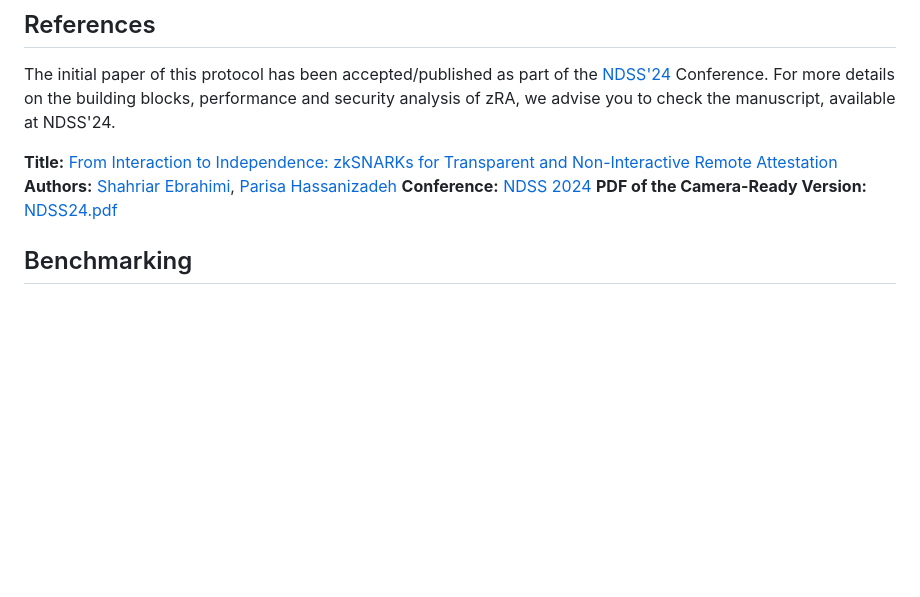
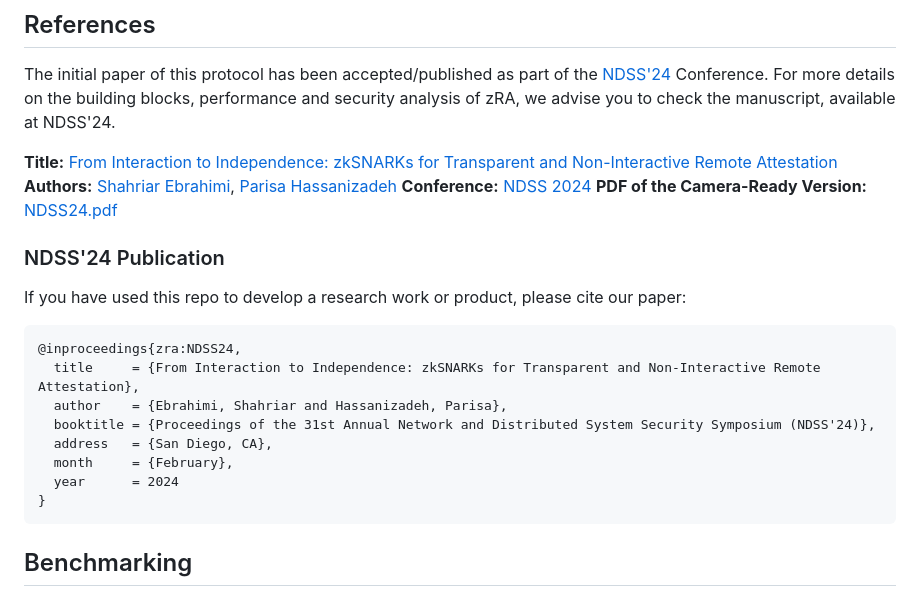
Before and after one commit to zero-savvy/zk-remote-attestation, a Markdown page: README.md, the part around the change. GitHub-like rendering; blank space fills up the shorter version.

Commit message:
add proper citation data

````diff
--- a/README.md
+++ b/README.md
@@ -27,6 +27,21 @@ For more details on the building blocks, performance and security analysis of zR
 **Authors:** [Shahriar Ebrahimi](https://lovely-necromancer.github.io), [Parisa Hassanizadeh](https://parizad1188.github.io)</br>
 **Conference:** [NDSS 2024](https://www.ndss-symposium.org/ndss2024/)</br>
 **PDF of the Camera-Ready Version:** [NDSS24.pdf](doc/NDSS24.pdf)
+
+### NDSS'24 Publication
+
+If you have used this repo to develop a research work or product, please cite our paper:
+
+```
+@inproceedings{zra:NDSS24,
+  title     = {From Interaction to Independence: zkSNARKs for Transparent and Non-Interactive Remote Attestation},
+  author    = {Ebrahimi, Shahriar and Hassanizadeh, Parisa},
+  booktitle = {Proceedings of the 31st Annual Network and Distributed System Security Symposium (NDSS'24)},
+  address   = {San Diego, CA},
+  month     = {February},
+  year      = 2024
+}
+```
 
 
 ## Benchmarking
````
